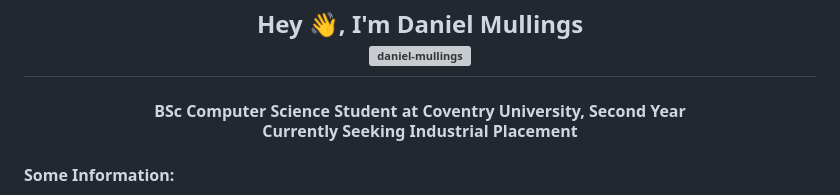
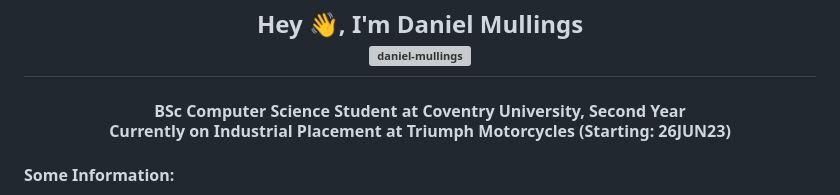
Before and after one commit to Daniel-Mullings/Daniel-Mullings, a Markdown page: README.md, the part around the change. GitHub-like rendering; grey boxes are pictures that could not be loaded.

```diff
--- a/README.md
+++ b/README.md
@@ -5,7 +5,7 @@
 
 <h4>
 <div align="center">BSc Computer Science Student at Coventry University, Second Year</div>
-<div align="center">Currently Seeking Industrial Placement</div>
+<div align="center">Currently on Industrial Placement at Triumph Motorcycles (Starting: 26JUN23)</div>
 </h4>
 
 <h4 align="left">Some Information:</h4>
```
